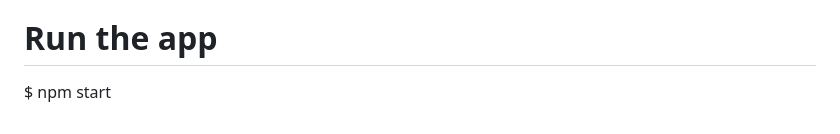
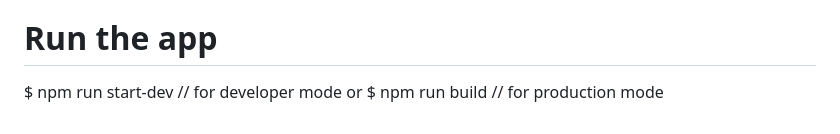
Before and after one commit to GusdeBiyan/restaurant-apps, a Markdown page: README.md, the part around the change. Drawn GitHub-style.

```diff
--- a/README.md
+++ b/README.md
@@ -29,4 +29,6 @@ $ git clone https://github.com/saul-paulus/Catalog-Restaurant-V1.git
 $ npm install
 
 # Run the app
-$ npm start
+$ npm run start-dev // for developer mode
+or
+$ npm run build // for production mode
```
